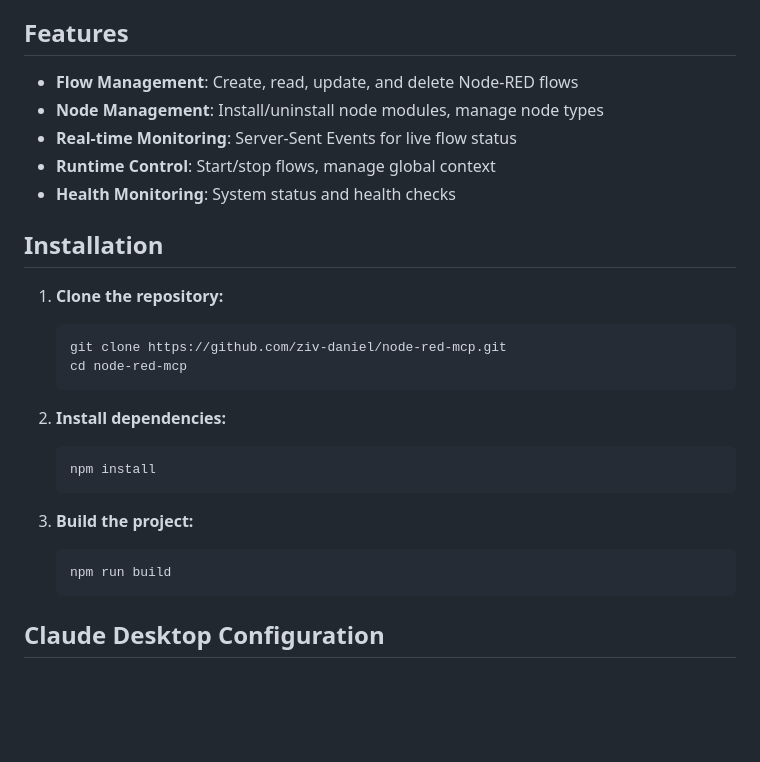
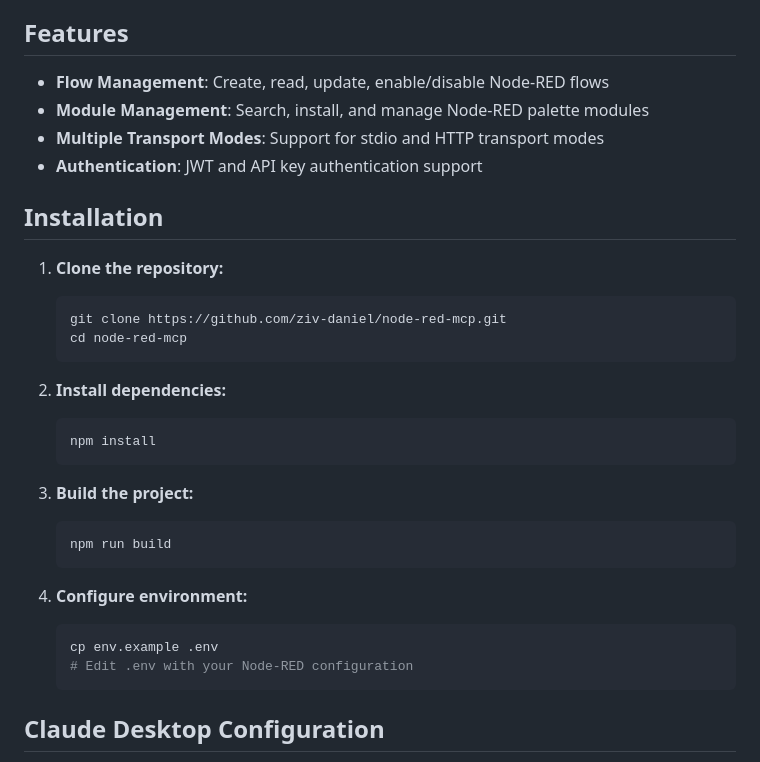
Before and after one commit to ziv-daniel/node-red-mcp, a Markdown page: README.md, the part around the change printed below. Rendered like a GitHub page; blank space fills up the shorter version.

````diff
--- a/README.md
+++ b/README.md
@@ -4,11 +4,10 @@ A Model Context Protocol (MCP) server that provides Node-RED integration for Cla
 
 ## Features
 
-- **Flow Management**: Create, read, update, and delete Node-RED flows
-- **Node Management**: Install/uninstall node modules, manage node types
-- **Real-time Monitoring**: Server-Sent Events for live flow status
-- **Runtime Control**: Start/stop flows, manage global context
-- **Health Monitoring**: System status and health checks
+- **Flow Management**: Create, read, update, enable/disable Node-RED flows
+- **Module Management**: Search, install, and manage Node-RED palette modules
+- **Multiple Transport Modes**: Support for stdio and HTTP transport modes
+- **Authentication**: JWT and API key authentication support
 
 ## Installation
 
@@ -26,8 +25,15 @@ A Model Context Protocol (MCP) server that provides Node-RED integration for Cla
    ```
 
 3. **Build the project:**
+
    ```bash
    npm run build
+   ```
+
+4. **Configure environment:**
+   ```bash
+   cp env.example .env
+   # Edit .env with your Node-RED configuration
    ```
 
 ## Claude Desktop Configuration
````
Also changed, not shown: other parts of README.md (+29 -28 lines).
